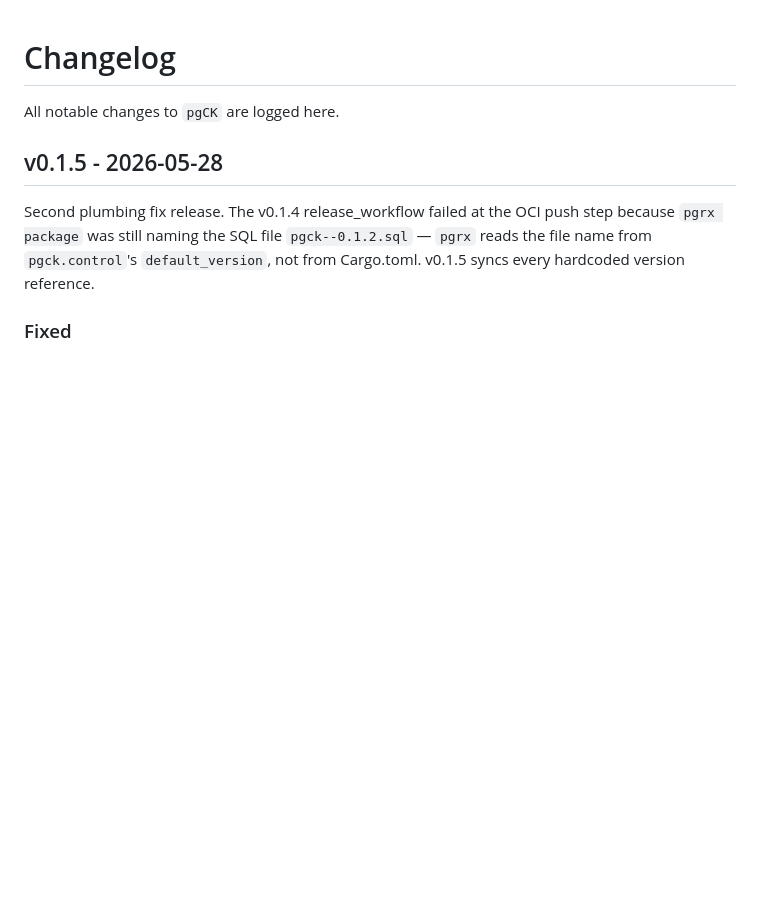
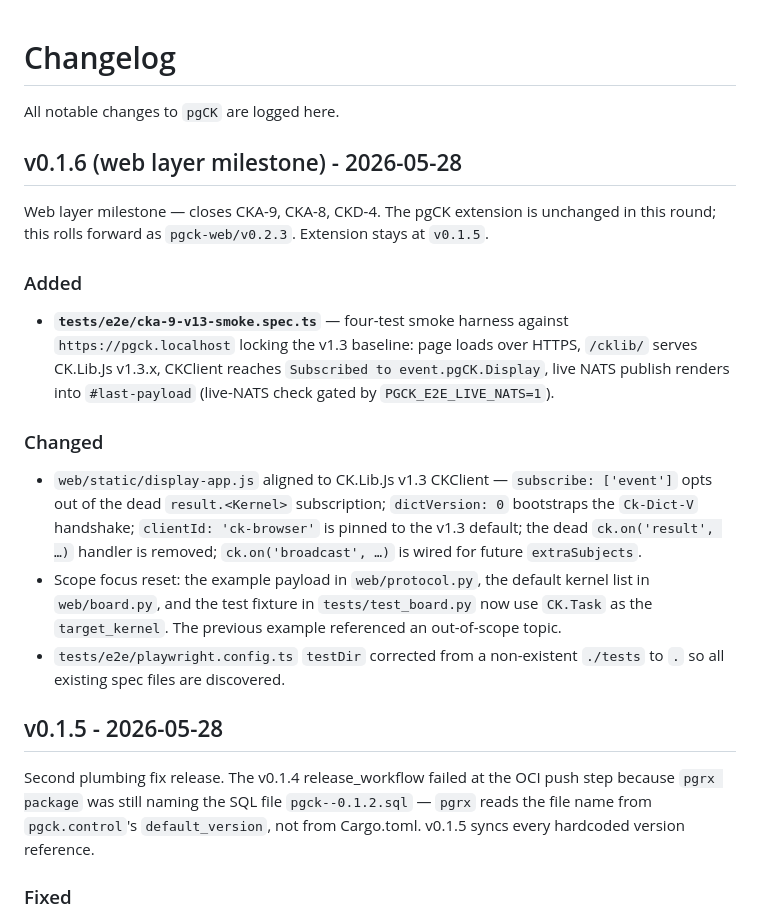
Before and after one commit to styk-tv/pgCK, a Markdown page: CHANGELOG.md, the part around the change. Drawn GitHub-style; blank space fills up the shorter version.

Commit message:
docs: v0.1.6 web milestone changelog entry
Closes CKA-9 (smoke harness) + CKA-8 / CKD-4 (display-app.js v1.3
alignment) + the scope cleanup that took the previous example payload
and default kernel list off-topic. Extension version unchanged; ships
as pgck-web/v0.2.3.

```diff
--- a/CHANGELOG.md
+++ b/CHANGELOG.md
@@ -1,6 +1,20 @@
 # Changelog
 
 All notable changes to `pgCK` are logged here.
+
+## v0.1.6 (web layer milestone) - 2026-05-28
+
+Web layer milestone — closes CKA-9, CKA-8, CKD-4. The pgCK extension is unchanged in this round; this rolls forward as `pgck-web/v0.2.3`. Extension stays at `v0.1.5`.
+
+### Added
+
+- **`tests/e2e/cka-9-v13-smoke.spec.ts`** — four-test smoke harness against `https://pgck.localhost` locking the v1.3 baseline: page loads over HTTPS, `/cklib/` serves CK.Lib.Js v1.3.x, CKClient reaches `Subscribed to event.pgCK.Display`, live NATS publish renders into `#last-payload` (live-NATS check gated by `PGCK_E2E_LIVE_NATS=1`).
+
+### Changed
+
+- `web/static/display-app.js` aligned to CK.Lib.Js v1.3 CKClient — `subscribe: ['event']` opts out of the dead `result.<Kernel>` subscription; `dictVersion: 0` bootstraps the `Ck-Dict-V` handshake; `clientId: 'ck-browser'` is pinned to the v1.3 default; the dead `ck.on('result', …)` handler is removed; `ck.on('broadcast', …)` is wired for future `extraSubjects`.
+- Scope focus reset: the example payload in `web/protocol.py`, the default kernel list in `web/board.py`, and the test fixture in `tests/test_board.py` now use `CK.Task` as the `target_kernel`. The previous example referenced an out-of-scope topic.
+- `tests/e2e/playwright.config.ts` `testDir` corrected from a non-existent `./tests` to `.` so all existing spec files are discovered.
 
 ## v0.1.5 - 2026-05-28
 
```
